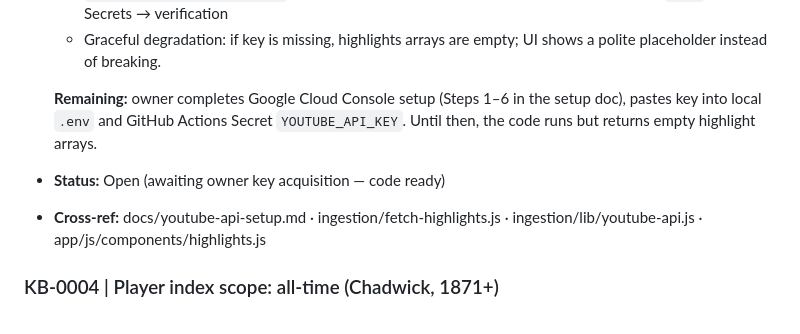
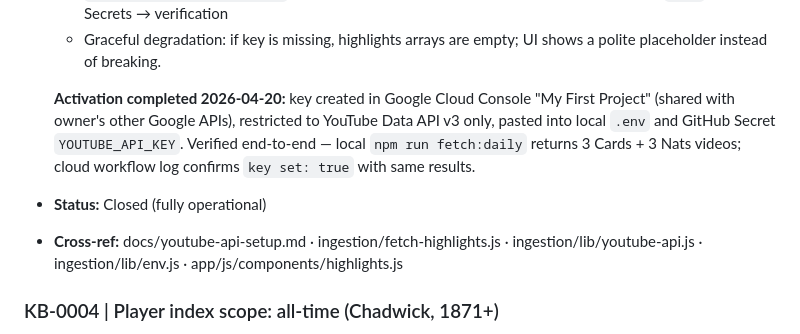
Before and after one commit to jjmgladden/baseball-daily, a Markdown page: docs/knowledge-base.md, the part around the change. Drawn GitHub-style.

Commit message:
Close KB-0003 status: YouTube fully operational end-to-end
Previous commit updated the 'Open items' index but missed rolling the
inline Status field. Fixed now.

```diff
--- a/docs/knowledge-base.md
+++ b/docs/knowledge-base.md
@@ -47,9 +47,9 @@ Static types (Reference, Decision, Limitation) omit Tier.
   - `docs/youtube-api-setup.md` — step-by-step guide covering Google Cloud Console → `.env` → GitHub Secrets → verification
   - Graceful degradation: if key is missing, highlights arrays are empty; UI shows a polite placeholder instead of breaking.
 
-  **Remaining:** owner completes Google Cloud Console setup (Steps 1–6 in the setup doc), pastes key into local `.env` and GitHub Actions Secret `YOUTUBE_API_KEY`. Until then, the code runs but returns empty highlight arrays.
-- **Status:** Open (awaiting owner key acquisition — code ready)
-- **Cross-ref:** docs/youtube-api-setup.md · ingestion/fetch-highlights.js · ingestion/lib/youtube-api.js · app/js/components/highlights.js
+  **Activation completed 2026-04-20:** key created in Google Cloud Console "My First Project" (shared with owner's other Google APIs), restricted to YouTube Data API v3 only, pasted into local `.env` and GitHub Secret `YOUTUBE_API_KEY`. Verified end-to-end — local `npm run fetch:daily` returns 3 Cards + 3 Nats videos; cloud workflow log confirms `key set: true` with same results.
+- **Status:** Closed (fully operational)
+- **Cross-ref:** docs/youtube-api-setup.md · ingestion/fetch-highlights.js · ingestion/lib/youtube-api.js · ingestion/lib/env.js · app/js/components/highlights.js
 
 ### KB-0004 | Player index scope: all-time (Chadwick, 1871+)
 - **Type:** Decision
```
